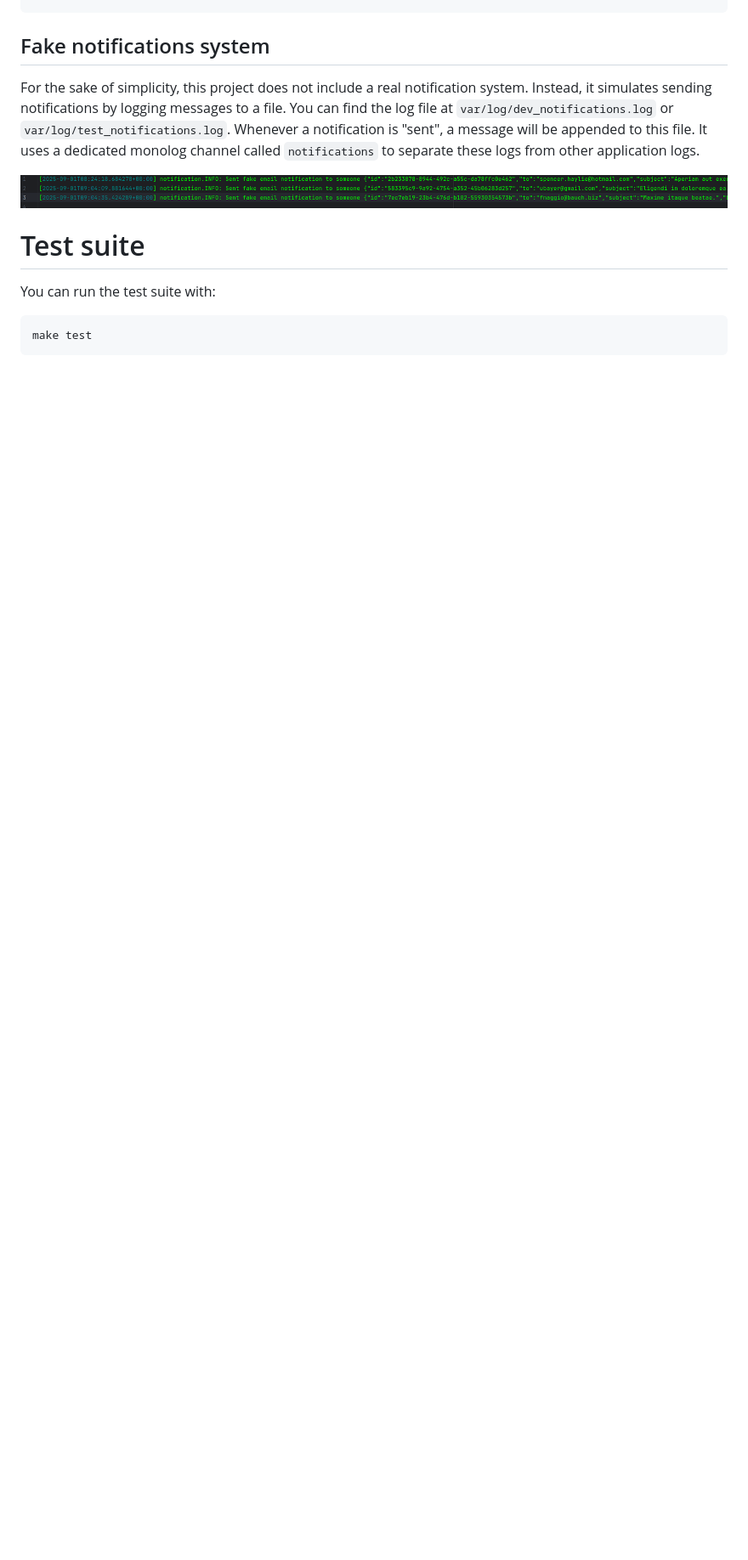
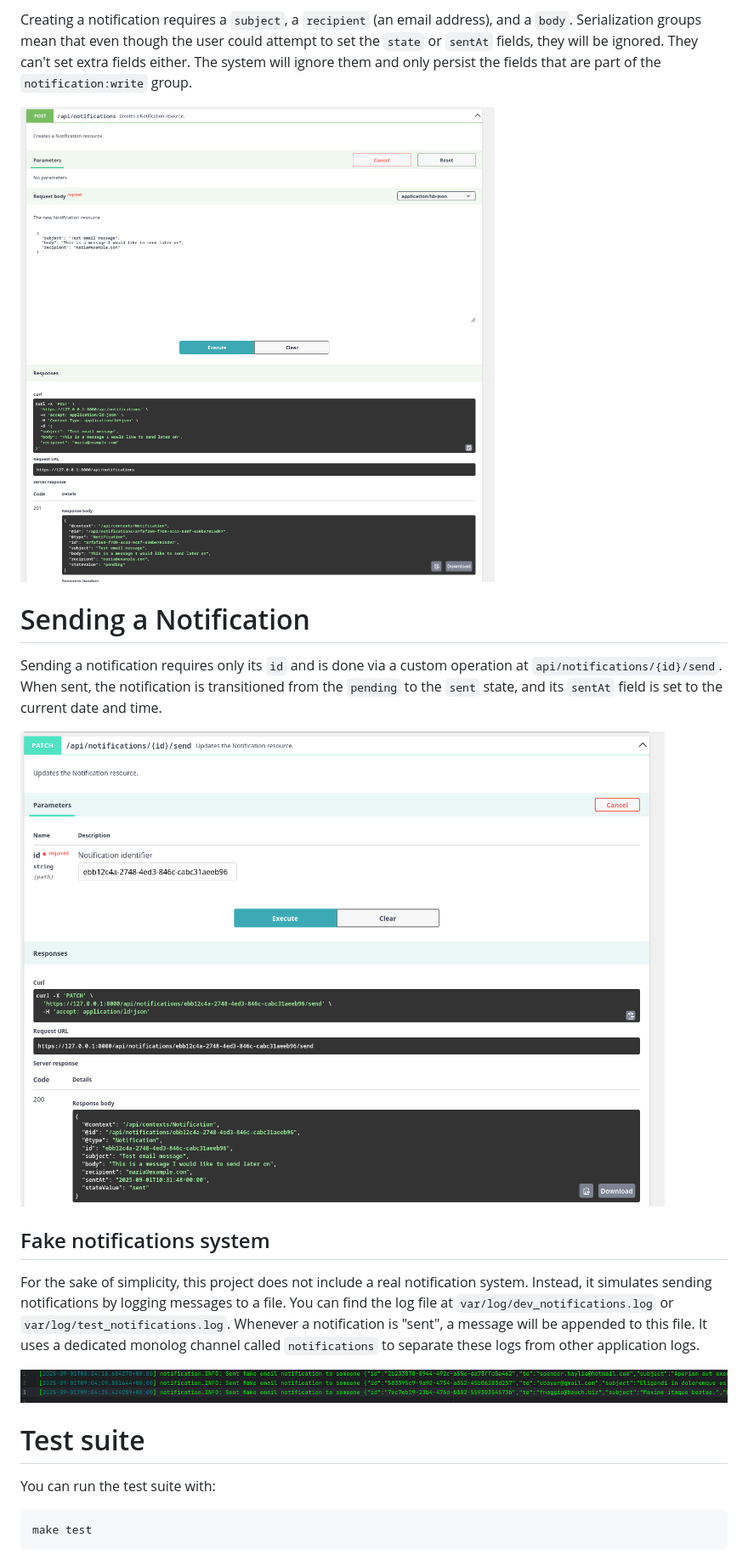
Before and after one commit to stlgaits/notifications-api, a Markdown page: README.md, the part around one of its changes. Shown at 85% size. Drawn GitHub-style; pictures changed too: docs/create_response.png (added), docs/send_response.png (added); blank space fills up the shorter version.

```diff
--- a/README.md
+++ b/README.md
@@ -58,3 +98,16 @@ https://127.0.0.1:8000/api/docs.jsonopenapi
+Creating a notification requires a `subject`, a `recipient` (an email address), and a `body`. Serialization groups mean that
+even though the user could attempt to set the `state` or `sentAt` fields, they will be ignored. They can't set extra fields either.
+The system will ignore them and only persist the fields that are part of the `notification:write` group.
+
+![Create a notification response](docs/create_response.png)
+
+# Sending a Notification
+
+Sending a notification requires only its `id` and is done via a custom operation at `api/notifications/{id}/send`.
+When sent, the notification is transitioned from the `pending` to the `sent` state, and its `sentAt` field is set to the current date and time.
+
+![Send a notification response](docs/send_response.png)
+
 ## Fake notifications system
 
 For the sake of simplicity, this project does not include a real notification system. Instead, it simulates sending notifications by logging messages to a file.
```
Also changed, not shown: other parts of README.md (+50 -4 lines), docs/list_response.png (added).
